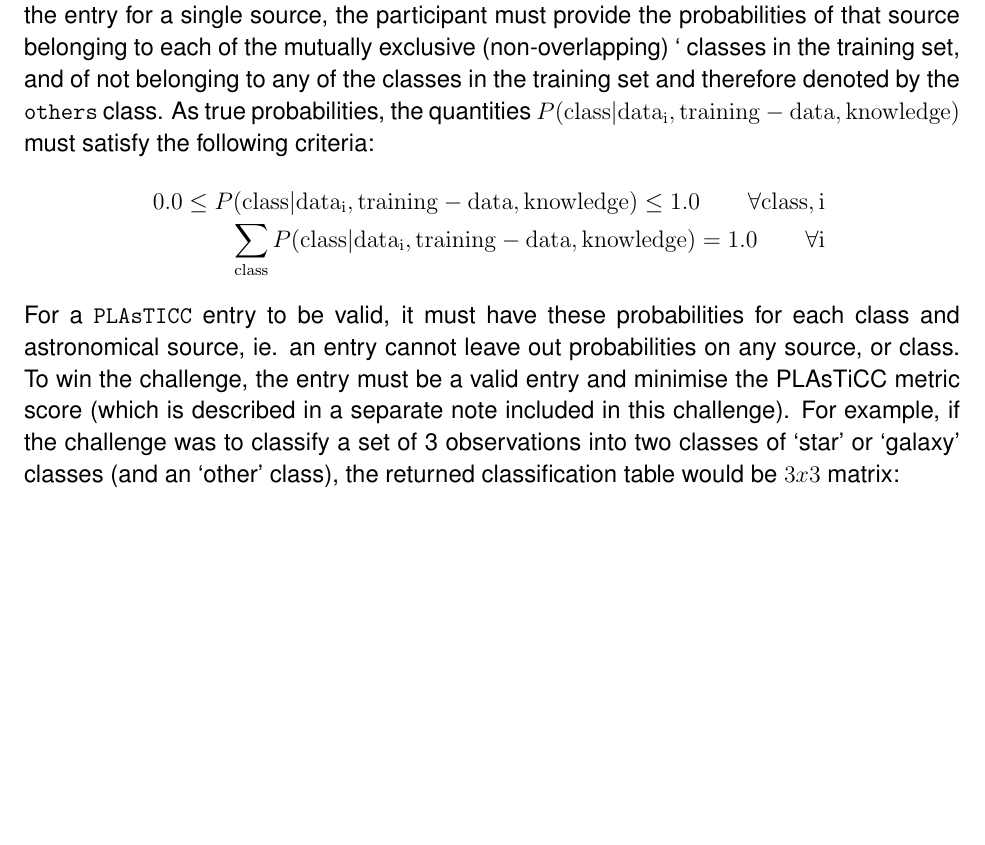
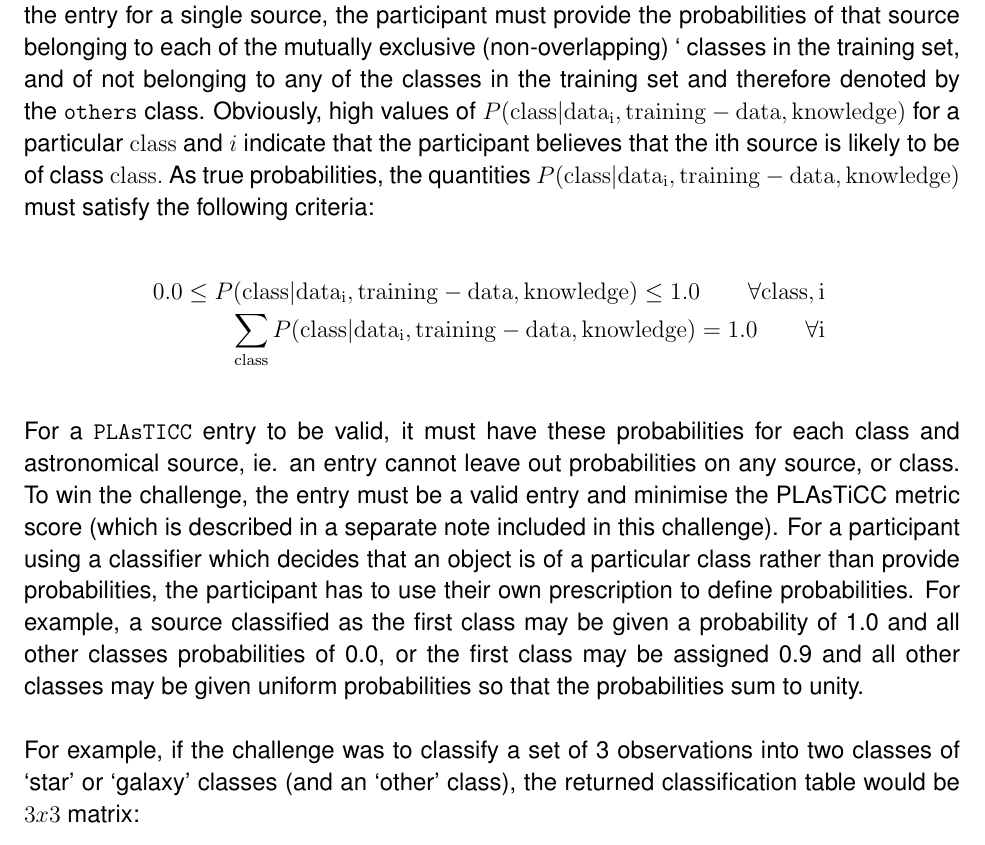
Before and after one commit to emilleishida/PLAsTiCC_Validation, a LaTeX document (desc_note/short_note_data.tex): part of page 10 of 11, cut so that both start at the same text, the shorter picture padded with empty space. The pictures show the PDF file desc_note/short_note_data.pdf that the author committed with the source.

Commit message:
added stuff about deterministic or binary classifier 	modified:   short_note_data.pdf 	modified:   short_note_data.tex

```diff
--- a/desc_note/short_note_data.tex
+++ b/desc_note/short_note_data.tex
@@ -94,13 +94,16 @@
 
 \section{Challenge participation}
 \label{sec:conclusion}
-{\plasticc} challenge entries are required to classify each of the sources in the header file of the test data set  based on their properties and light curves. The classification must be done though the assignment of probabilities $P(\rm{class}\vert\rm{data}_{i}, \rm{training-data}, \rm{knowledge}),$  the probability that the $i\rm{th}$ source in the test data is a member of the class $\rm{class},$ based on $rm{data}_i,$ the combination of properties and light curve data for the object, the training data set, and any outside knowledge the participant may have acquired elsewhere. To specify the entry for a single source, the participant must provide the probabilities of that source belonging to each of the mutually exclusive (non-overlapping) `{{\numclasses}}  classes in the training set, and of not belonging to any of the classes in the training set and therefore denoted by the {\tt others} class. As true probabilities, the quantities $P(\rm{class}\vert\rm{data}_{i}, \rm{training-data}, \rm{knowledge})$ must satisfy the following criteria:
+{\plasticc} challenge entries are required to classify each of the sources in the header file of the test data set  based on their properties and light curves. The classification must be done though the assignment of probabilities $P(\rm{class}\vert\rm{data}_{i}, \rm{training-data}, \rm{knowledge}),$  the probability that the $i\rm{th}$ source in the test data is a member of the class $\rm{class},$ based on $rm{data}_i,$ the combination of properties and light curve data for the object, the training data set, and any outside knowledge the participant may have acquired elsewhere. To specify the entry for a single source, the participant must provide the probabilities of that source belonging to each of the mutually exclusive (non-overlapping) `{{\numclasses}}  classes in the training set, and of not belonging to any of the classes in the training set and therefore denoted by the {\tt others} class. Obviously, high values of $P(\rm{class}\vert\rm{data}_{i}, \rm{training-data}, \rm{knowledge})$ for a particular $\rm{class}$ and $i$ indicate that the participant believes that the ith source is likely to be of class $\rm{class}.$
+As true probabilities, the quantities $P(\rm{class}\vert\rm{data}_{i}, \rm{training-data}, \rm{knowledge})$ must satisfy the following criteria:
 \begin{eqnarray*}
 0.0 \leq P(\rm{class}\vert\rm{data}_{i}, \rm{training-data}, \rm{knowledge}) \leq 1.0 \qquad \forall \rm{class}, i\nonumber \\
 \sum_{\rm{class}} P(\rm{class}\vert\rm{data}_{i}, \rm{training-data}, \rm{knowledge}) = 1.0 \qquad \forall i
 \nonumber
 \end{eqnarray*}
 For a {\plasticc} entry to be valid, it must have these probabilities for each class and astronomical source, ie. an entry cannot leave out probabilities on any source, or class. To win the challenge, the entry must be a valid entry and minimise the PLAsTiCC metric score (which is described in a separate note included in this challenge).
+For a participant using a classifier which decides that an object is of a particular class rather than provide probabilities, the participant has to use their own prescription to define probabilities. For example, a source classified as the first class may be given a probability of 1.0 and all other classes probabilities of 0.0, or the first class may be assigned 0.9 and all other classes may be given uniform probabilities so that the probabilities sum to unity.
+
 For example, if the challenge was to classify a set of 3 observations into two classes of `star' or `galaxy' classes (and an `other' class), the returned classification table would be $3x3$ matrix:
 
 \begin{table}[htbp!]
```
Also changed, not shown: desc_note/short_note_data.pdf.
